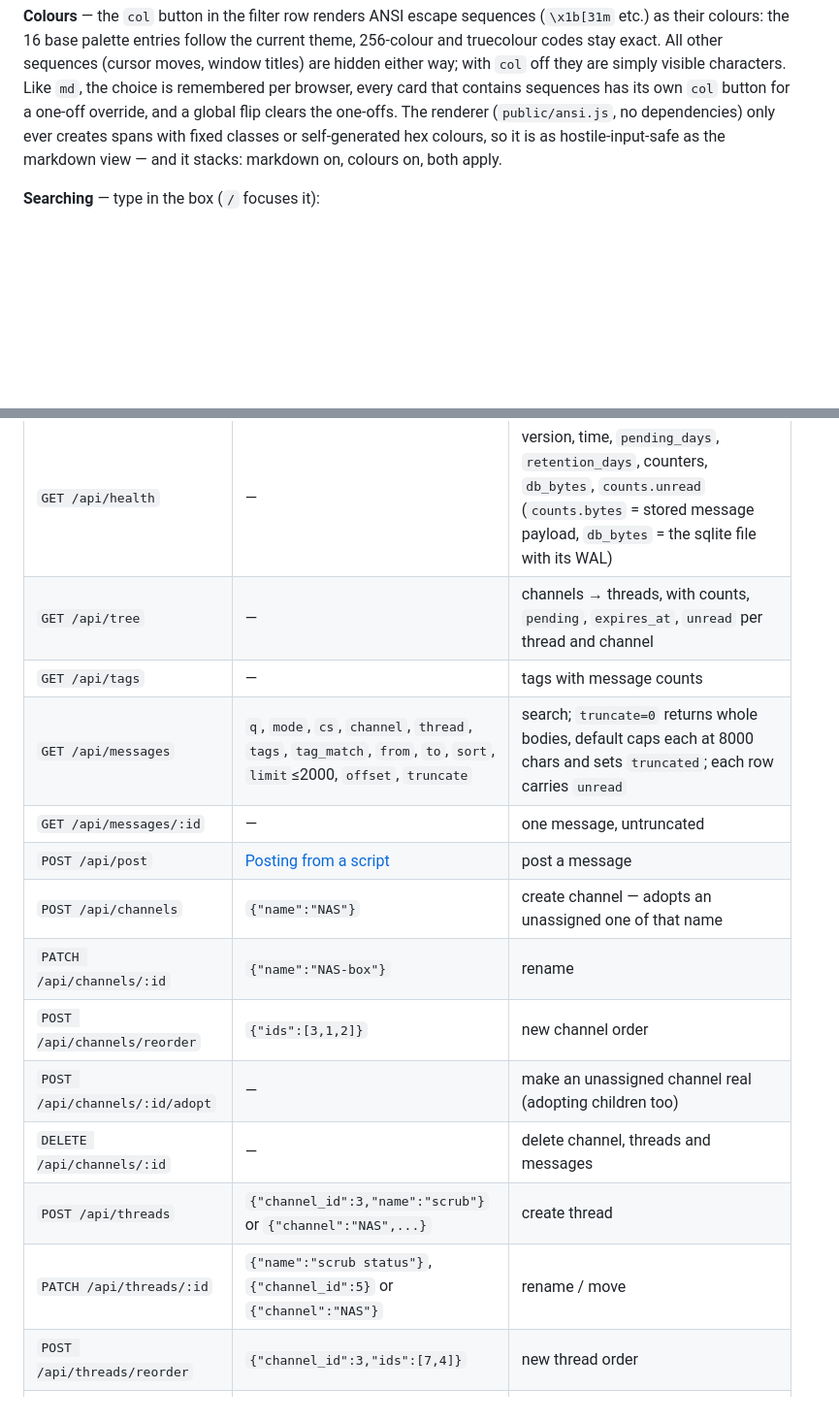
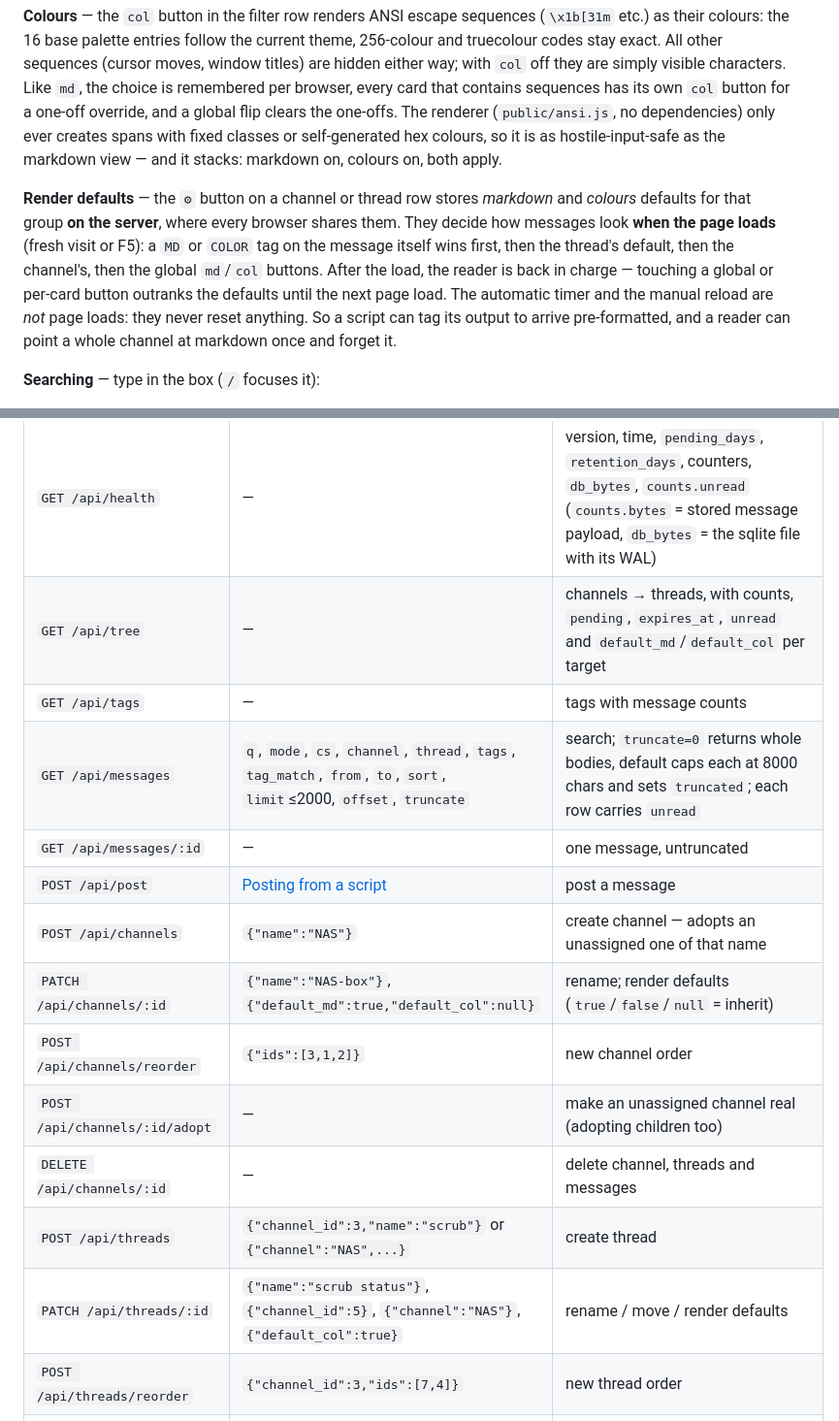
Before and after one commit to Strat00s/logboard, a Markdown page: README.md, 2 parts joined by grey strips. Shown at 97% size. GitHub-like rendering; blank space fills up the shorter version.

Commit message:
readme: server-side render defaults and the MD/COLOR tags

```diff
--- a/README.md
+++ b/README.md
@@ -270,6 +270,17 @@ renderer (`public/ansi.js`, no dependencies) only ever creates spans with
 fixed classes or self-generated hex colours, so it is as hostile-input-safe
 as the markdown view — and it stacks: markdown on, colours on, both apply.
 
+**Render defaults** — the `⚙` button on a channel or thread row stores
+*markdown* and *colours* defaults for that group **on the server**, where
+every browser shares them. They decide how messages look **when the page
+loads** (fresh visit or F5): a `MD` or `COLOR` tag on the message itself
+wins first, then the thread's default, then the channel's, then the global
+`md`/`col` buttons. After the load, the reader is back in charge — touching
+a global or per-card button outranks the defaults until the next page load.
+The automatic timer and the manual reload are *not* page loads: they never
+reset anything. So a script can tag its output to arrive pre-formatted, and
+a reader can point a whole channel at markdown once and forget it.
+
 **Searching** — type in the box (`/` focuses it):
 
 * `text` mode is a substring match, `regex` mode is a JavaScript regular expression;
@@ -441,18 +452,18 @@ without it every `unread` is `0`/`false`.
 | method + path | body / query | effect |
 |---|---|---|
 | `GET /api/health` | — | version, time, `pending_days`, `retention_days`, counters, `db_bytes`, `counts.unread` (`counts.bytes` = stored message payload, `db_bytes` = the sqlite file with its WAL) |
-| `GET /api/tree` | — | channels → threads, with counts, `pending`, `expires_at`, `unread` per thread and channel |
+| `GET /api/tree` | — | channels → threads, with counts, `pending`, `expires_at`, `unread` and `default_md`/`default_col` per target |
 | `GET /api/tags` | — | tags with message counts |
 | `GET /api/messages` | `q`, `mode`, `cs`, `channel`, `thread`, `tags`, `tag_match`, `from`, `to`, `sort`, `limit`≤2000, `offset`, `truncate` | search; `truncate=0` returns whole bodies, default caps each at 8000 chars and sets `truncated`; each row carries `unread` |
 | `GET /api/messages/:id` | — | one message, untruncated |
 | `POST /api/post` | [Posting from a script](#posting-from-a-script) | post a message |
 | `POST /api/channels` | `{"name":"NAS"}` | create channel — adopts an unassigned one of that name |
-| `PATCH /api/channels/:id` | `{"name":"NAS-box"}` | rename |
+| `PATCH /api/channels/:id` | `{"name":"NAS-box"}`, `{"default_md":true,"default_col":null}` | rename; render defaults (`true`/`false`/`null` = inherit) |
 | `POST /api/channels/reorder` | `{"ids":[3,1,2]}` | new channel order |
 | `POST /api/channels/:id/adopt` | — | make an unassigned channel real (adopting children too) |
 | `DELETE /api/channels/:id` | — | delete channel, threads and messages |
 | `POST /api/threads` | `{"channel_id":3,"name":"scrub"}` or `{"channel":"NAS",...}` | create thread |
-| `PATCH /api/threads/:id` | `{"name":"scrub status"}`, `{"channel_id":5}` or `{"channel":"NAS"}` | rename / move |
+| `PATCH /api/threads/:id` | `{"name":"scrub status"}`, `{"channel_id":5}`, `{"channel":"NAS"}`, `{"default_col":true}` | rename / move / render defaults |
 | `POST /api/threads/reorder` | `{"channel_id":3,"ids":[7,4]}` | new thread order |
 | `POST /api/threads/:id/adopt` | — | make an unassigned thread real |
 | `DELETE /api/threads/:id` | — | delete thread and its messages |
```
